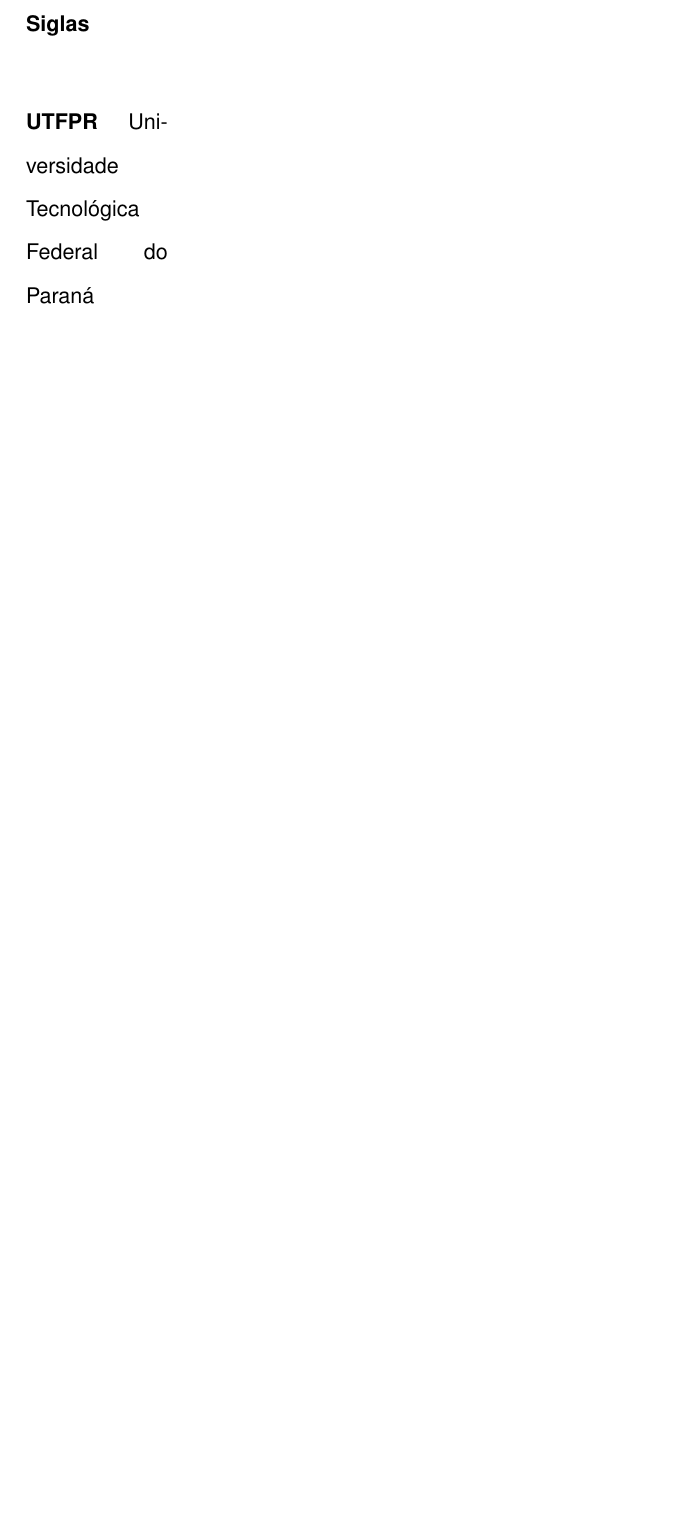
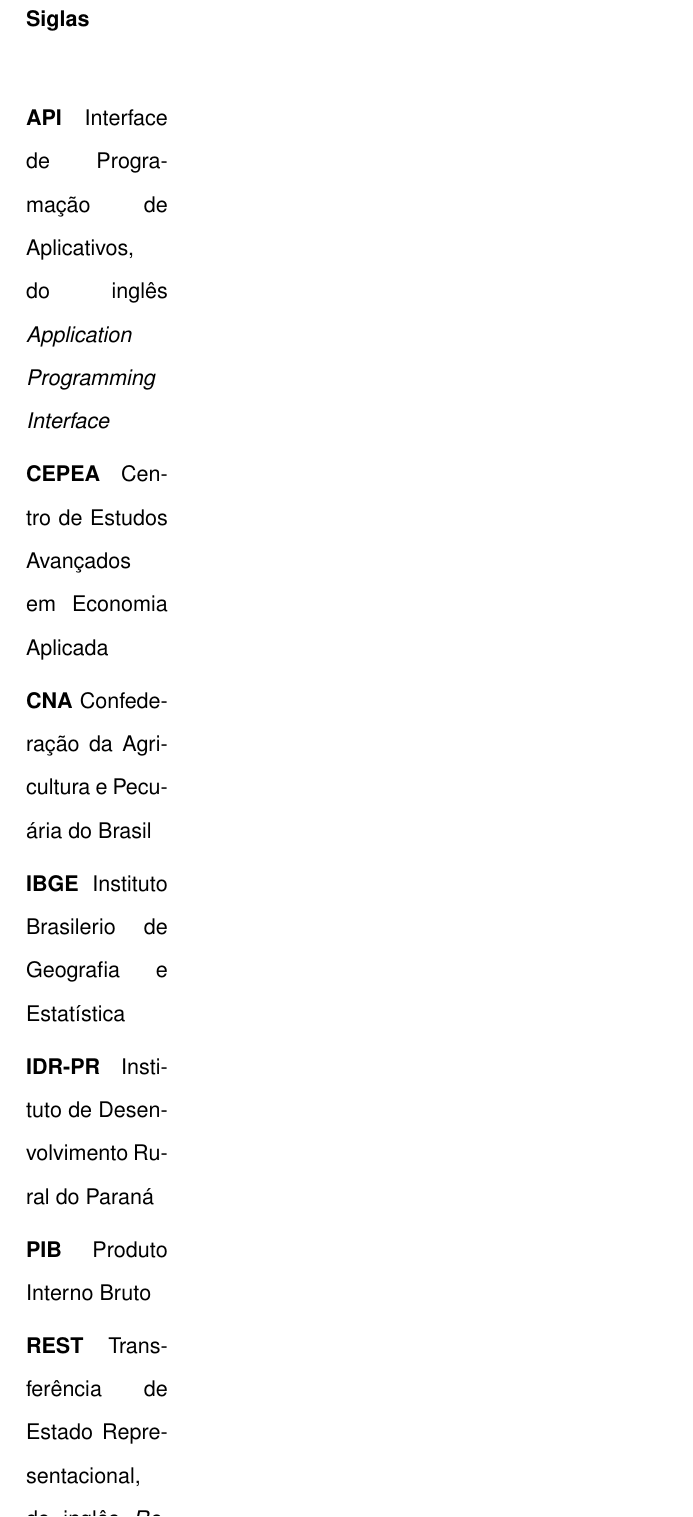
Before and after one commit to Minozzzi/tcc, a LaTeX thesis (main.tex, which reads PreTexto/entradas-siglas.tex): part of page 16 of 48 before the commit and part of page 17 of 50 after it, cut so that both start at the same text, the shorter picture padded with empty space. Compiled offline with pdfLaTeX.

Commit message:
feat: add acronyms

```diff
--- a/PreTexto/entradas-siglas.tex
+++ b/PreTexto/entradas-siglas.tex
@@ -21,6 +21,14 @@
 \sigla{ps}{PS}{\textit{PostScript}}
 \sigla{utfpr}{UTFPR}{Universidade Tecnológica Federal do Paraná}
 
+% ==================== MINHAS SIGLAS ==========================
+\sigla{CNA}{CNA}{Confederação da Agricultura e Pecuária do Brasil}
+\sigla{PIB}{PIB}{Produto Interno Bruto}
+\sigla{IBGE}{IBGE}{Instituto Brasilerio de Geografia e Estatística}
+\sigla{CEPEA}{CEPEA}{Centro de Estudos Avançados em Economia Aplicada}
+\sigla{IDR-PR}{IDR-PR}{Instituto de Desenvolvimento Rural do Paraná}
+\sigla{API}{API}{Interface de Programação de Aplicativos, do inglês \textit{Application Programming Interface}}
+\sigla{REST}{REST}{Transferência de Estado Representacional, do inglês \textit{Representational State Transfer}}
 
 %% LEIA:
 
```
